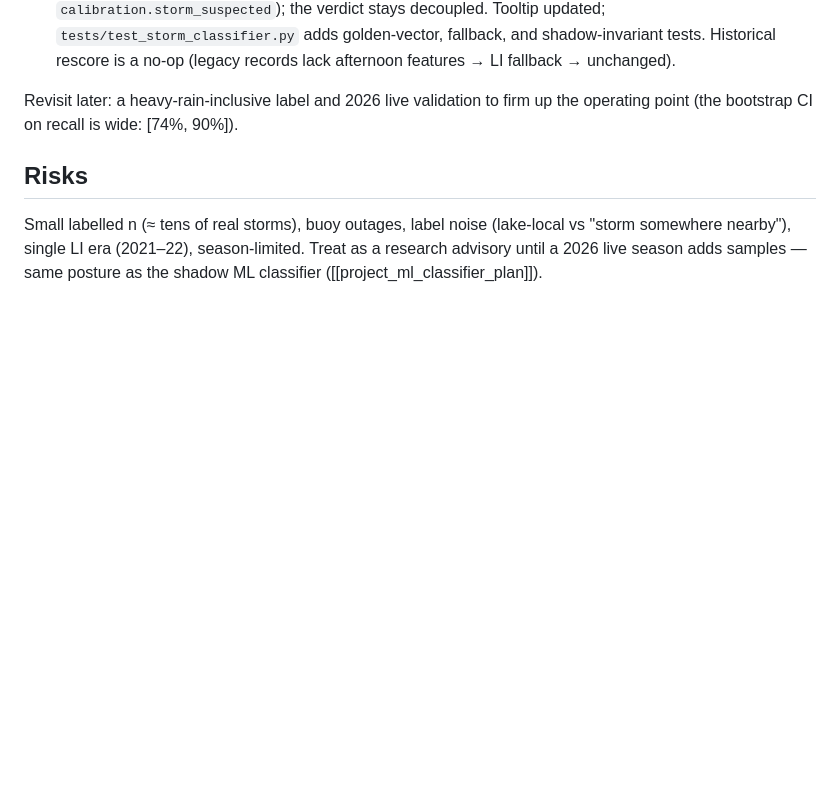
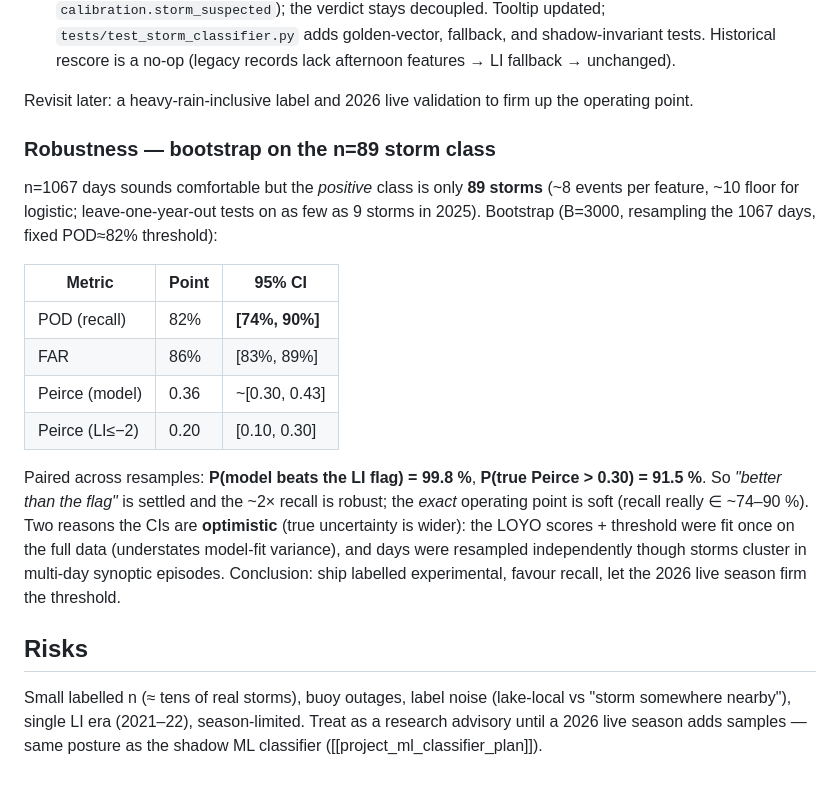
Before and after one commit to s1st/walchensee-oracle, a Markdown page: docs/findings/thunderstorm-forecast-design-2026-06-24.md, the part around the change. Rendered like a GitHub page; blank space fills up the shorter version.

Commit message:
docs: add bootstrap robustness section + buoy-stored-locally correction
Capture the full bootstrap result (P(model>baseline)=99.8%, P(Peirce>0.30)=91.5%,
CI [74,90]% on recall) + the optimistic-CI caveats. Correct the spike doc to note
the buoy curve is already stored locally (ground_truth.machine.samples, 2016-2026)
and the live endpoint 429-limits bulk pulls.

```diff
--- a/docs/findings/thunderstorm-forecast-design-2026-06-24.md
+++ b/docs/findings/thunderstorm-forecast-design-2026-06-24.md
@@ -188,7 +188,29 @@ low_cloud + cape×−li, cape×shear, shear×−li), leave-one-year-out **POD 82
   records lack afternoon features → LI fallback → unchanged).
 
 Revisit later: a heavy-rain-inclusive label and 2026 live validation to firm up the
-operating point (the bootstrap CI on recall is wide: [74%, 90%]).
+operating point.
+
+### Robustness — bootstrap on the n=89 storm class
+
+n=1067 days sounds comfortable but the *positive* class is only **89 storms** (~8
+events per feature, ~10 floor for logistic; leave-one-year-out tests on as few as 9
+storms in 2025). Bootstrap (B=3000, resampling the 1067 days, fixed POD≈82%
+threshold):
+
+| Metric | Point | 95% CI |
+|---|---|---|
+| POD (recall) | 82% | **[74%, 90%]** |
+| FAR | 86% | [83%, 89%] |
+| Peirce (model) | 0.36 | ~[0.30, 0.43] |
+| Peirce (LI≤−2) | 0.20 | [0.10, 0.30] |
+
+Paired across resamples: **P(model beats the LI flag) = 99.8 %**, **P(true Peirce >
+0.30) = 91.5 %**. So *"better than the flag"* is settled and the ~2× recall is robust;
+the *exact* operating point is soft (recall really ∈ ~74–90 %). Two reasons the CIs
+are **optimistic** (true uncertainty is wider): the LOYO scores + threshold were fit
+once on the full data (understates model-fit variance), and days were resampled
+independently though storms cluster in multi-day synoptic episodes. Conclusion: ship
+labelled experimental, favour recall, let the 2026 live season firm the threshold.
 
 ## Risks
 
```
Also changed, not shown: docs/findings/storm-ground-truth-spike-2026-06-24.md (+8 -0 lines).
